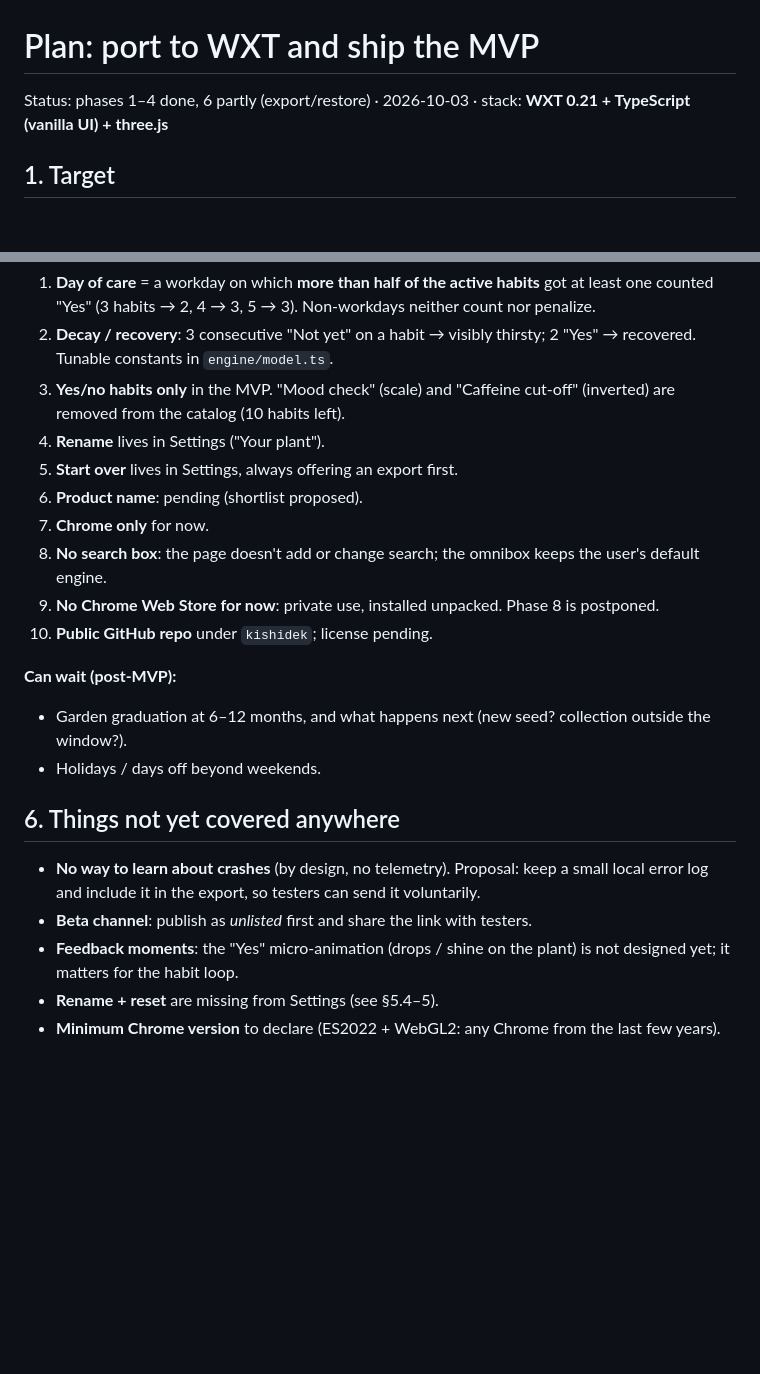
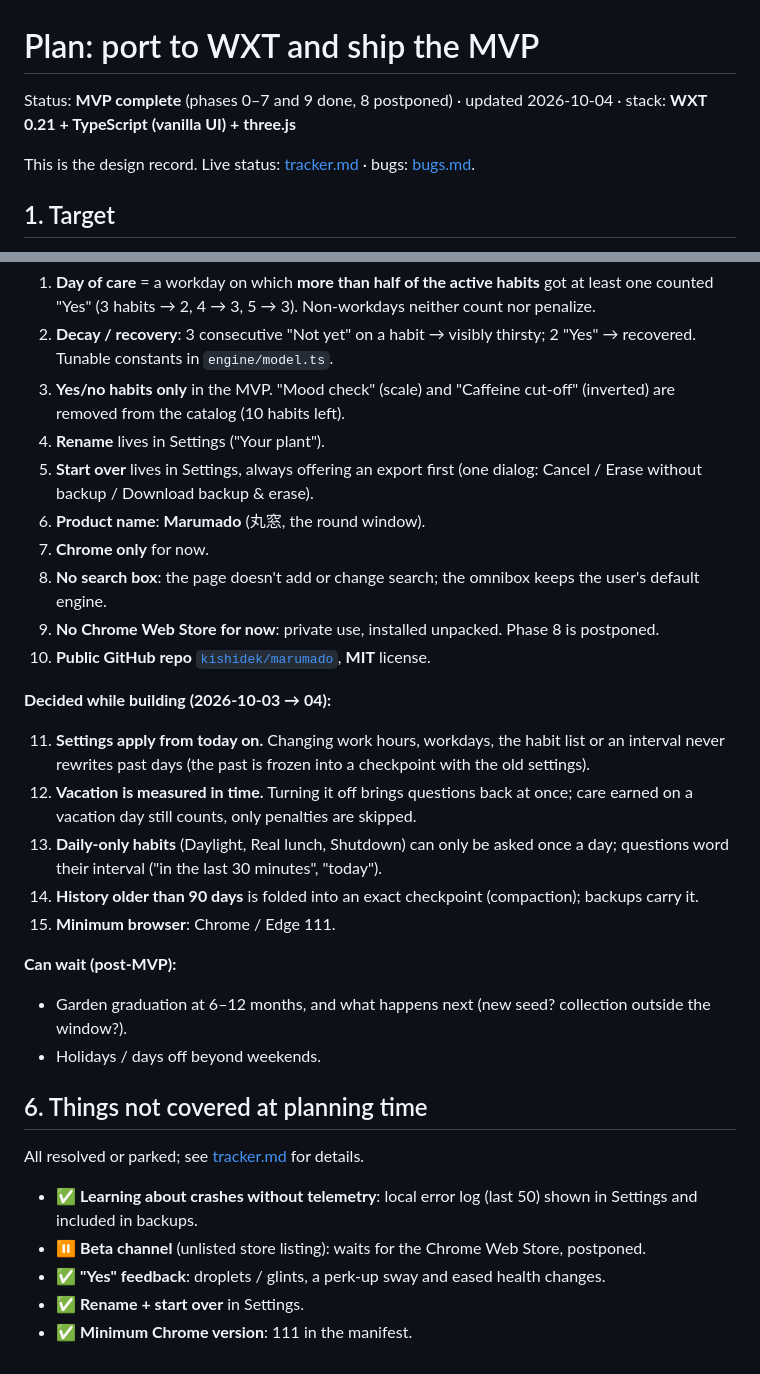
Before and after one commit to kishidek/marumado, a Markdown page: docs/plan-wxt.md, 2 parts joined by grey strips. GitHub-like rendering; blank space fills up the shorter version.

Commit message:
Docs: tracker summary; plan status, decisions and open questions up to date
Co-Authored-By: Claude Opus 5.5 <noreply@anthropic.com>

```diff
--- a/docs/plan-wxt.md
+++ b/docs/plan-wxt.md
@@ -1,6 +1,8 @@
 # Plan: port to WXT and ship the MVP
 
-Status: phases 1–4 done, 6 partly (export/restore) · 2026-10-03 · stack: **WXT 0.21 + TypeScript (vanilla UI) + three.js**
+Status: **MVP complete** (phases 0–7 and 9 done, 8 postponed) · updated 2026-10-04 · stack: **WXT 0.21 + TypeScript (vanilla UI) + three.js**
+
+This is the design record. Live status: [tracker.md](tracker.md) · bugs: [bugs.md](bugs.md).
 
 ## 1. Target
 
@@ -107,22 +109,32 @@ Each phase ends with something that runs. The lab and mockup keep working throug
 2. **Decay / recovery**: 3 consecutive "Not yet" on a habit → visibly thirsty; 2 "Yes" → recovered. Tunable constants in `engine/model.ts`.
 3. **Yes/no habits only** in the MVP. "Mood check" (scale) and "Caffeine cut-off" (inverted) are removed from the catalog (10 habits left).
 4. **Rename** lives in Settings ("Your plant").
-5. **Start over** lives in Settings, always offering an export first.
-6. **Product name**: pending (shortlist proposed).
+5. **Start over** lives in Settings, always offering an export first (one dialog: Cancel / Erase without backup / Download backup & erase).
+6. **Product name**: **Marumado** (丸窓, the round window).
 7. **Chrome only** for now.
 8. **No search box**: the page doesn't add or change search; the omnibox keeps the user's default engine.
 9. **No Chrome Web Store for now**: private use, installed unpacked. Phase 8 is postponed.
-10. **Public GitHub repo** under `kishidek`; license pending.
+10. **Public GitHub repo** [`kishidek/marumado`](https://github.com/kishidek/marumado), **MIT** license.
+
+**Decided while building (2026-10-03 → 04):**
+
+11. **Settings apply from today on.** Changing work hours, workdays, the habit list or an interval never rewrites past days (the past is frozen into a checkpoint with the old settings).
+12. **Vacation is measured in time.** Turning it off brings questions back at once; care earned on a vacation day still counts, only penalties are skipped.
+13. **Daily-only habits** (Daylight, Real lunch, Shutdown) can only be asked once a day; questions word their interval ("in the last 30 minutes", "today").
+14. **History older than 90 days** is folded into an exact checkpoint (compaction); backups carry it.
+15. **Minimum browser**: Chrome / Edge 111.
 
 **Can wait (post-MVP):**
 
 - Garden graduation at 6–12 months, and what happens next (new seed? collection outside the window?).
 - Holidays / days off beyond weekends.
 
-## 6. Things not yet covered anywhere
+## 6. Things not covered at planning time
 
-- **No way to learn about crashes** (by design, no telemetry). Proposal: keep a small local error log and include it in the export, so testers can send it voluntarily.
-- **Beta channel**: publish as *unlisted* first and share the link with testers.
-- **Feedback moments**: the "Yes" micro-animation (drops / shine on the plant) is not designed yet; it matters for the habit loop.
-- **Rename + reset** are missing from Settings (see §5.4–5).
-- **Minimum Chrome version** to declare (ES2022 + WebGL2: any Chrome from the last few years).
+All resolved or parked; see [tracker.md](tracker.md) for details.
+
+- ✅ **Learning about crashes without telemetry**: local error log (last 50) shown in Settings and included in backups.
+- ⏸️ **Beta channel** (unlisted store listing): waits for the Chrome Web Store, postponed.
+- ✅ **"Yes" feedback**: droplets / glints, a perk-up sway and eased health changes.
+- ✅ **Rename + start over** in Settings.
+- ✅ **Minimum Chrome version**: 111 in the manifest.
```
Also changed, not shown: docs/tracker.md (+16 -3 lines).
